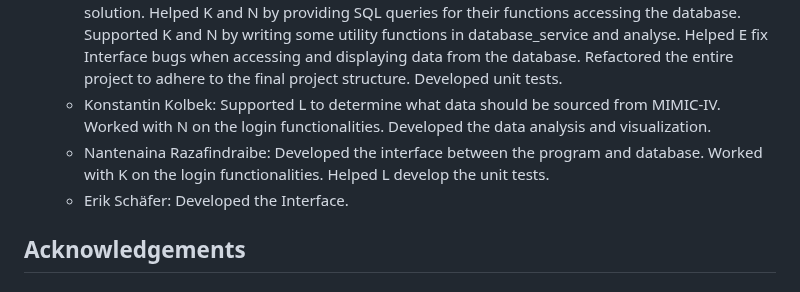
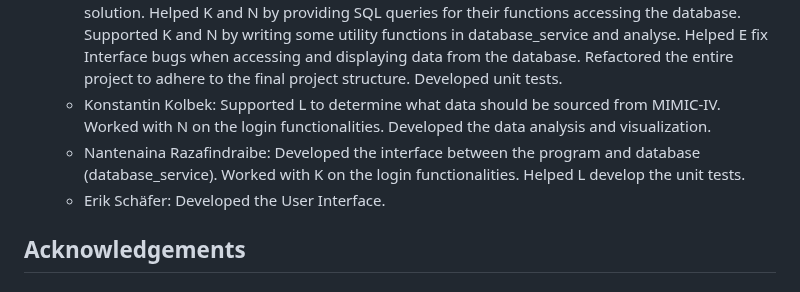
Before and after one commit to lefischerander/Hospital-System, a Markdown page: README.md, the part around the change. Drawn GitHub-style.

```diff
--- a/README.md
+++ b/README.md
@@ -86,8 +86,8 @@ Adjust [db.access](Backend/Database/db_access.py) with your local instance's dat
 - Contributions
   - Leander Fischer: Sourced and cleaned the data from PhysioNet and developed the storage solution. Helped K and N by providing SQL queries for their functions accessing the database. Supported K and N by writing some utility functions in database_service and analyse. Helped E fix Interface bugs when accessing and displaying data from the database. Refactored the entire project to adhere to the final project structure. Developed unit tests.
   - Konstantin Kolbek: Supported L to determine what data should be sourced from MIMIC-IV. Worked with N on the login functionalities. Developed the data analysis and visualization.
-  - Nantenaina Razafindraibe: Developed the interface between the program and database. Worked with K on the login functionalities. Helped L develop the unit tests.
-  - Erik Schäfer: Developed the Interface.
+  - Nantenaina Razafindraibe: Developed the interface between the program and database (database_service). Worked with K on the login functionalities. Helped L develop the unit tests.
+  - Erik Schäfer: Developed the User Interface.
 
 ## Acknowledgements
 
```
